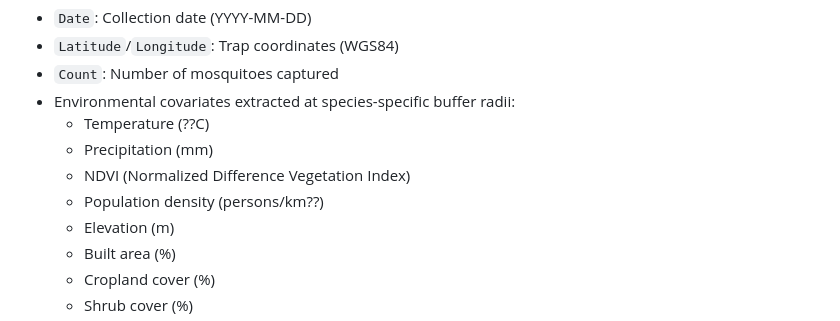
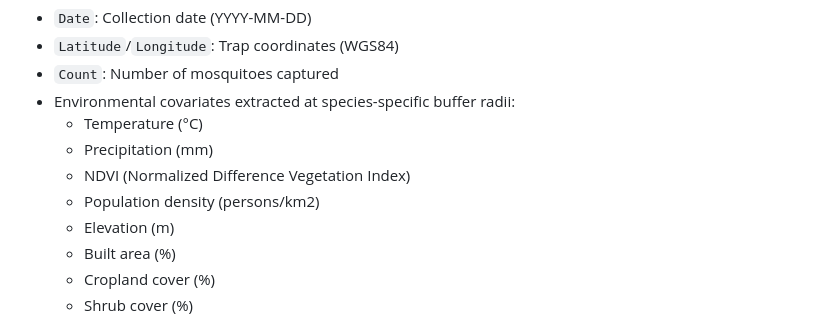
Before and after one commit to IanPsheaSmith/Haiti_MosqAbundanceStudy, a Markdown page: README.md, the part around the change printed below. Drawn GitHub-style.

Commit message:
Fix formatting and placeholder characters in README
Corrected formatting issues and replaced placeholder characters with appropriate symbols in the README.

```diff
--- a/README.md
+++ b/README.md
@@ -84,10 +84,10 @@ Each dataset includes:
 - `Latitude`/`Longitude`: Trap coordinates (WGS84)
 - `Count`: Number of mosquitoes captured
 - Environmental covariates extracted at species-specific buffer radii:
-  - Temperature (??C)
+  - Temperature (°C)
   - Precipitation (mm)
   - NDVI (Normalized Difference Vegetation Index)
-  - Population density (persons/km??)
+  - Population density (persons/km2)
   - Elevation (m)
   - Built area (%)
   - Cropland cover (%)
```
Also changed, not shown: other parts of README.md (+2 -2 lines).
